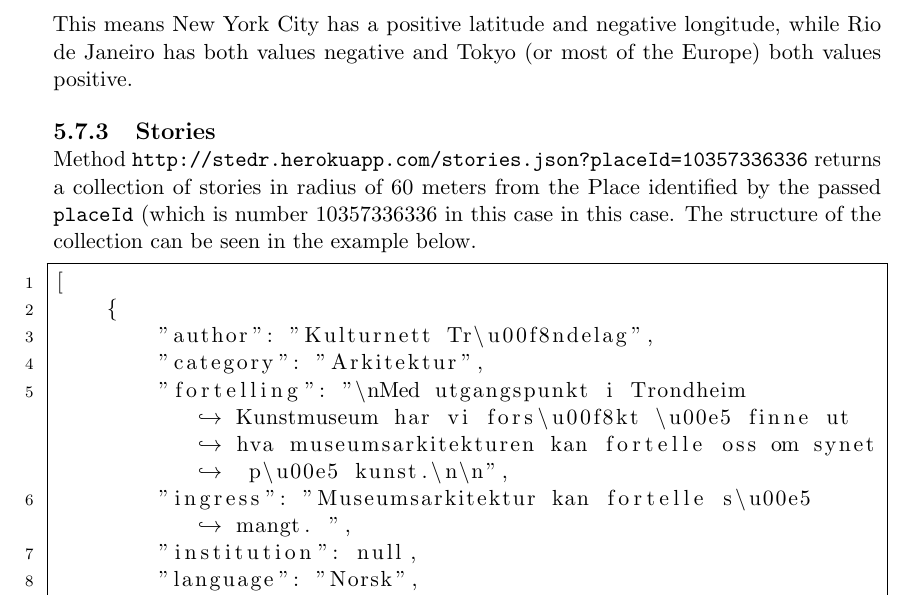
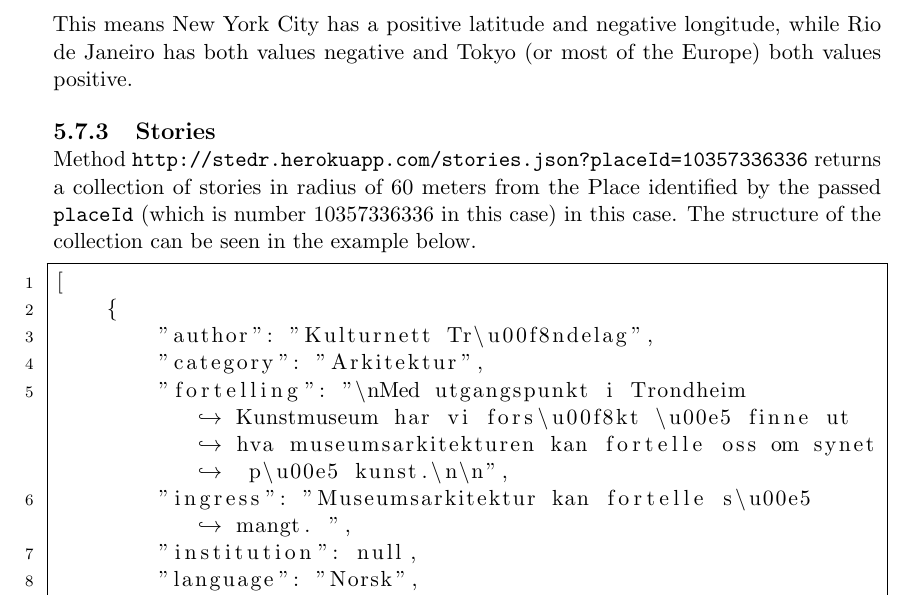
Before and after one commit to Tornaldo/StedRFront, a LaTeX thesis (Report/Report.tex): part of page 73 of 133, cut so that both start at the same text. Compiled offline with pdfLaTeX.

Commit message:
Fixes } for ) substitution

```diff
--- a/Report/Report.tex
+++ b/Report/Report.tex
@@ -1446,7 +1446,7 @@ Decimal degrees (DD) express latitude and longitude geographic coordinates as de
 This means New York City has a positive latitude and negative longitude, while Rio de Janeiro has both values negative and Tokyo (or most of the Europe) both values positive.
 
 \subsection{Stories}\label{storiesjson}
-Method \texttt{http://stedr.herokuapp.com/stories.json?placeId=10357336336} returns a collection of stories in radius of 60 meters from the Place identified by the passed \texttt{placeId} (which is number 10357336336 in this case} in this case. The structure of the collection can be seen in the example below.
+Method \texttt{http://stedr.herokuapp.com/stories.json?placeId=10357336336} returns a collection of stories in radius of 60 meters from the Place identified by the passed \texttt{placeId} (which is number 10357336336 in this case) in this case. The structure of the collection can be seen in the example below.
 
 \begin{lstlisting}[frame=single]
 [
```
